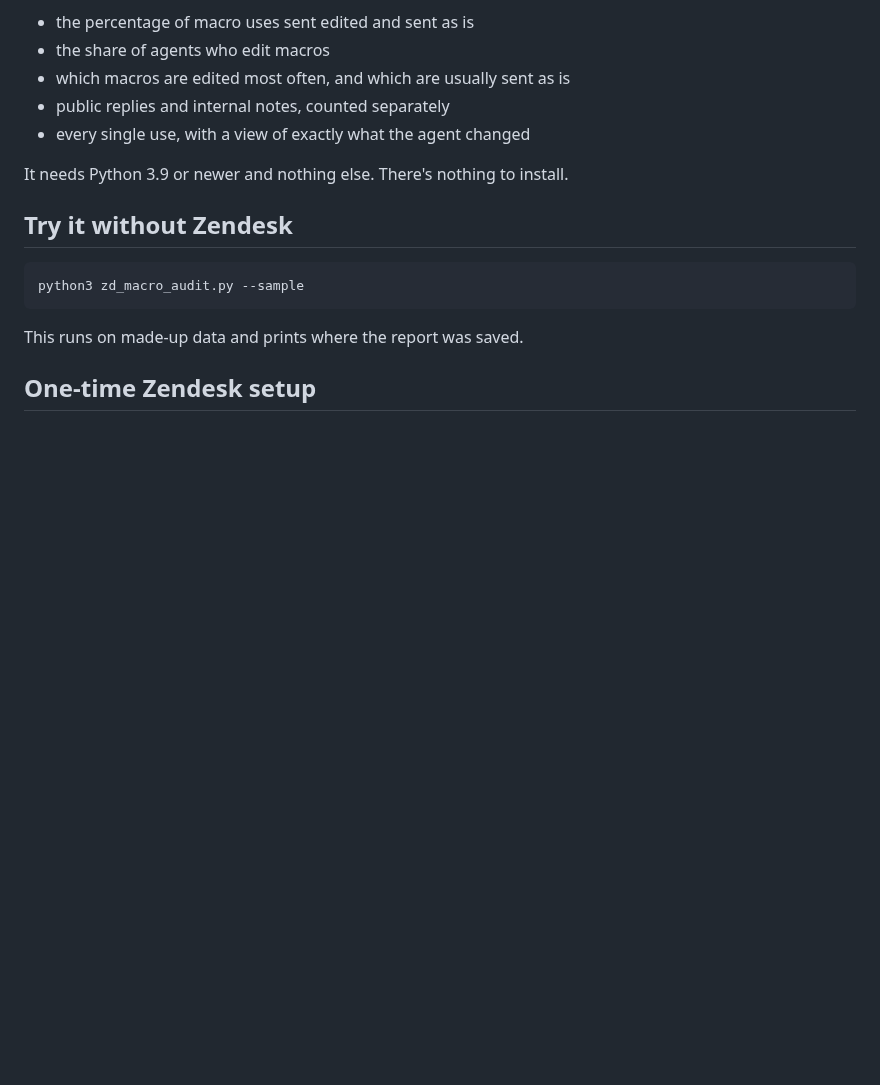
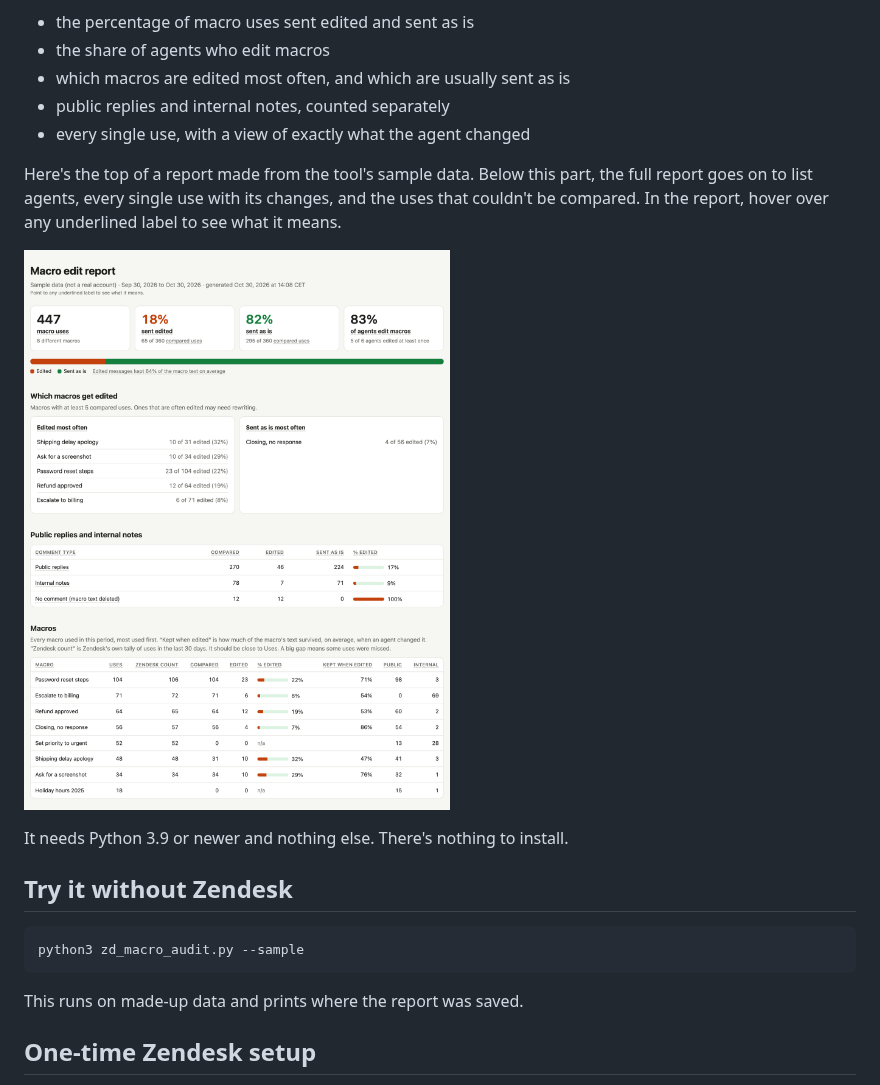
Before and after one commit to balevine/zd-macro-audit, a Markdown page: README.md, the part around the change. Rendered like a GitHub page; pictures changed too: docs/report.png (added); blank space fills up the shorter version.

```diff
--- a/README.md
+++ b/README.md
@@ -16,6 +16,10 @@ The report covers:
 - which macros are edited most often, and which are usually sent as is
 - public replies and internal notes, counted separately
 - every single use, with a view of exactly what the agent changed
+
+Here's the top of a report made from the tool's sample data. Below this part, the full report goes on to list agents, every single use with its changes, and the uses that couldn't be compared. In the report, hover over any underlined label to see what it means.
+
+![The top of a macro edit report. It shows 447 macro uses, 18% sent edited, 82% sent as is, and 83% of agents editing, then lists which macros are edited most often, a breakdown by public reply and internal note, and a table of every macro.](docs/report.png)
 
 It needs Python 3.9 or newer and nothing else. There's nothing to install.
 
```
Also changed, not shown: 1 other file.
